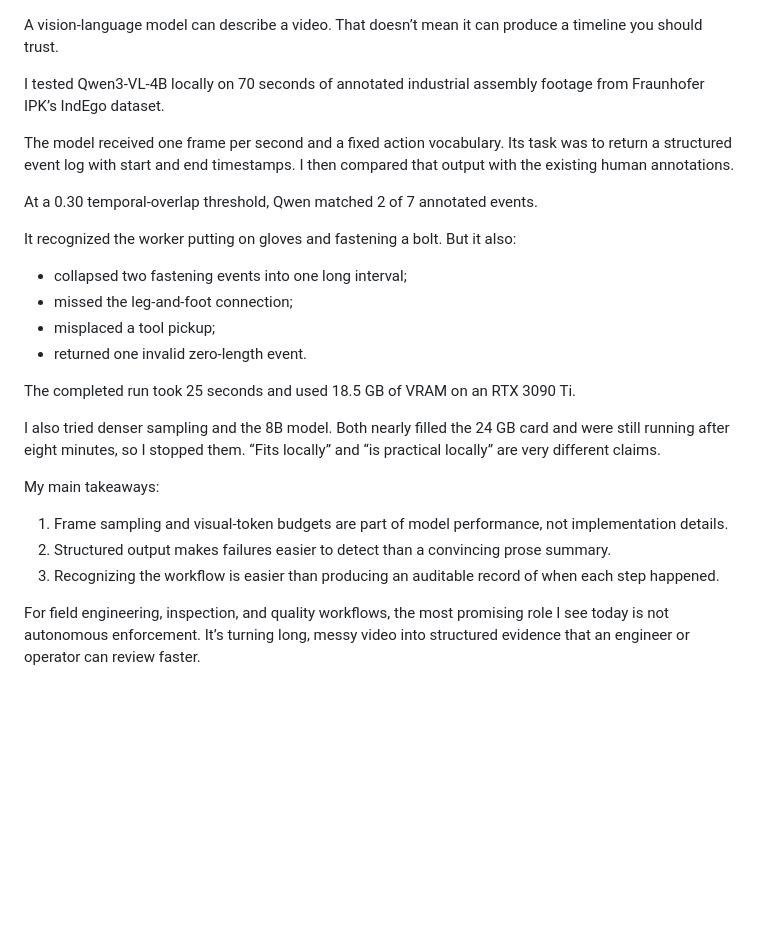
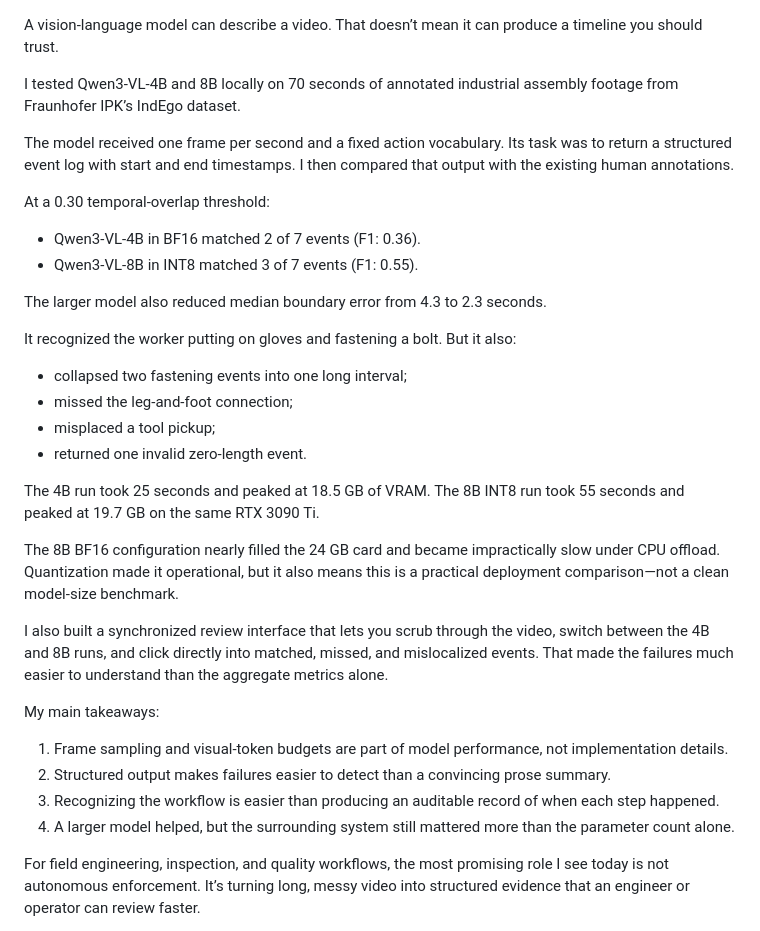
Before and after one commit to superKabe/qwen-industrial-video-timeline, a Markdown page: post/linkedin.md, the part around the change. GitHub-like rendering; blank space fills up the shorter version.

```diff
--- a/post/linkedin.md
+++ b/post/linkedin.md
@@ -1,10 +1,15 @@
 A vision-language model can describe a video. That doesn’t mean it can produce a timeline you should trust.
 
-I tested Qwen3-VL-4B locally on 70 seconds of annotated industrial assembly footage from Fraunhofer IPK’s IndEgo dataset.
+I tested Qwen3-VL-4B and 8B locally on 70 seconds of annotated industrial assembly footage from Fraunhofer IPK’s IndEgo dataset.
 
 The model received one frame per second and a fixed action vocabulary. Its task was to return a structured event log with start and end timestamps. I then compared that output with the existing human annotations.
 
-At a 0.30 temporal-overlap threshold, Qwen matched 2 of 7 annotated events.
+At a 0.30 temporal-overlap threshold:
+
+- Qwen3-VL-4B in BF16 matched 2 of 7 events (F1: 0.36).
+- Qwen3-VL-8B in INT8 matched 3 of 7 events (F1: 0.55).
+
+The larger model also reduced median boundary error from 4.3 to 2.3 seconds.
 
 It recognized the worker putting on gloves and fastening a bolt. But it also:
 
@@ -13,15 +18,18 @@ It recognized the worker putting on gloves and fastening a bolt. But it also:
 - misplaced a tool pickup;
 - returned one invalid zero-length event.
 
-The completed run took 25 seconds and used 18.5 GB of VRAM on an RTX 3090 Ti.
+The 4B run took 25 seconds and peaked at 18.5 GB of VRAM. The 8B INT8 run took 55 seconds and peaked at 19.7 GB on the same RTX 3090 Ti.
 
-I also tried denser sampling and the 8B model. Both nearly filled the 24 GB card and were still running after eight minutes, so I stopped them. “Fits locally” and “is practical locally” are very different claims.
+The 8B BF16 configuration nearly filled the 24 GB card and became impractically slow under CPU offload. Quantization made it operational, but it also means this is a practical deployment comparison—not a clean model-size benchmark.
+
+I also built a synchronized review interface that lets you scrub through the video, switch between the 4B and 8B runs, and click directly into matched, missed, and mislocalized events. That made the failures much easier to understand than the aggregate metrics alone.
 
 My main takeaways:
 
 1. Frame sampling and visual-token budgets are part of model performance, not implementation details.
 2. Structured output makes failures easier to detect than a convincing prose summary.
 3. Recognizing the workflow is easier than producing an auditable record of when each step happened.
+4. A larger model helped, but the surrounding system still mattered more than the parameter count alone.
 
 For field engineering, inspection, and quality workflows, the most promising role I see today is not autonomous enforcement. It’s turning long, messy video into structured evidence that an engineer or operator can review faster.
 
```
Also changed, not shown: README.md (+32 -14 lines), demo/README.md (added, +52 -0 lines), post/website_handoff.md (added, +30 -0 lines), post/website_project.md (+6 -5 lines), results/timeline_comparison_8b_int8.png (added), 11 other files.
